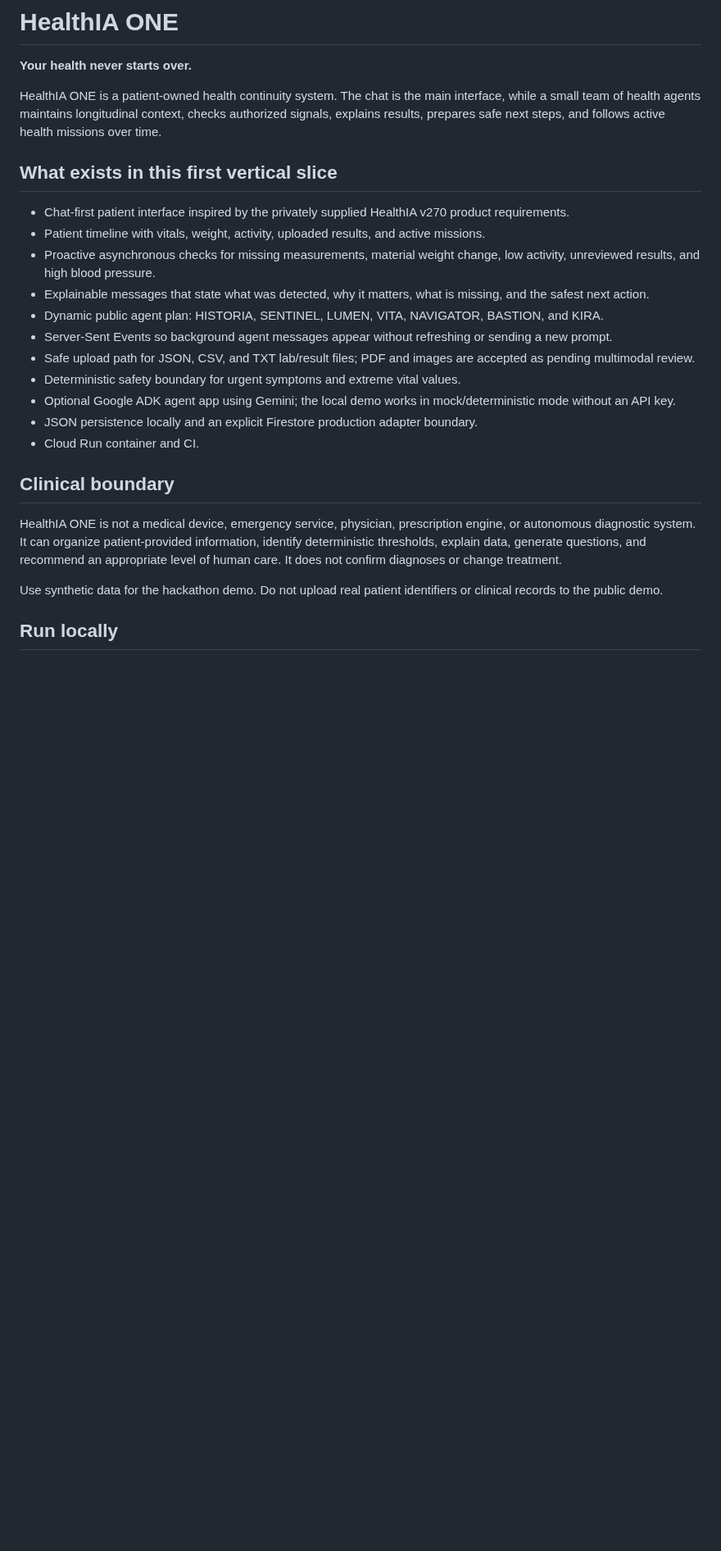
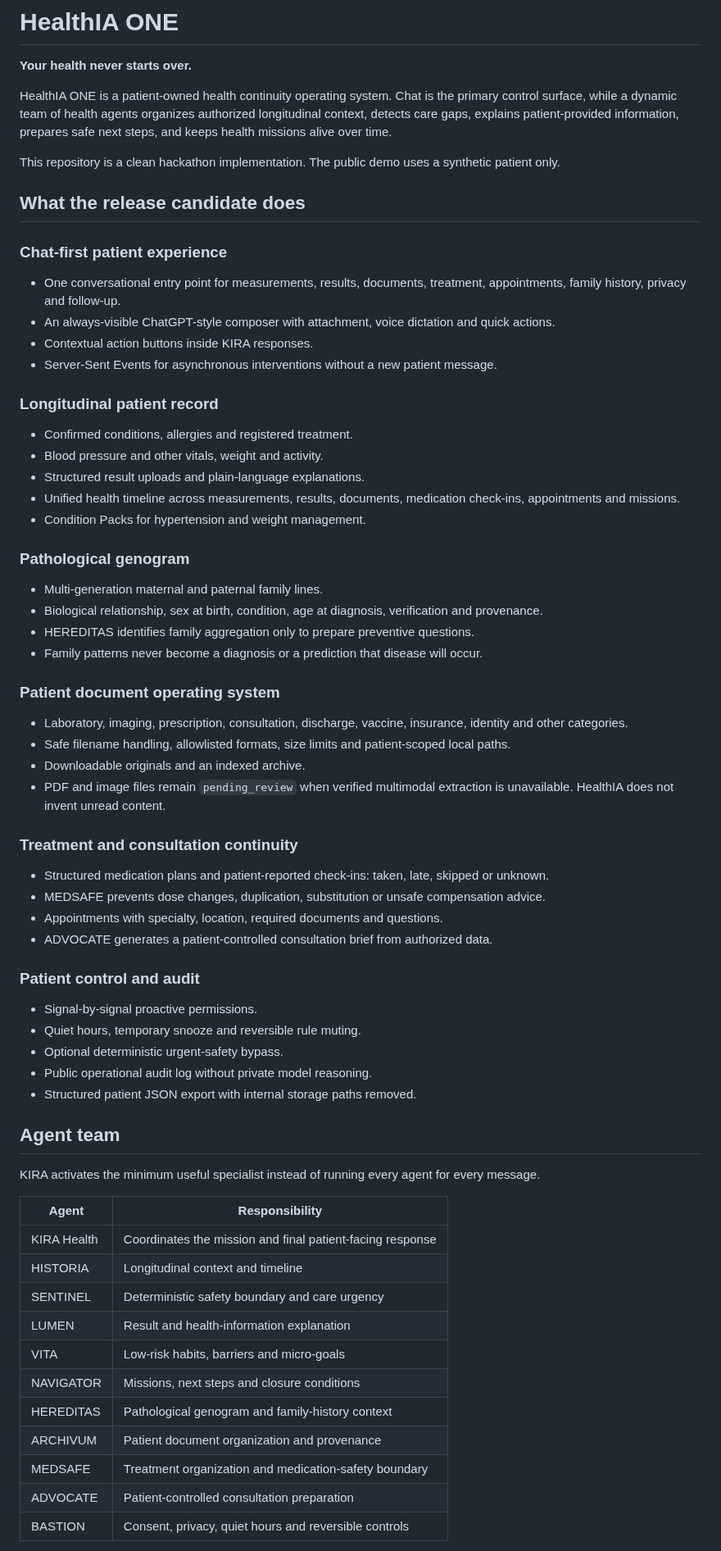
Before and after one commit to arisnachy/healthia-one, a Markdown page: README.md, the part around one of its changes. Shown at 82% size. Rendered like a GitHub page; blank space fills up the shorter version.

Commit message:
docs: publish complete HealthIA ONE release candidate guide

```diff
--- a/README.md
+++ b/README.md
@@ -2,26 +2,71 @@
 
 **Your health never starts over.**
 
-HealthIA ONE is a patient-owned health continuity system. The chat is the main interface, while a small team of health agents maintains longitudinal context, checks authorized signals, explains results, prepares safe next steps, and follows active health missions over time.
+HealthIA ONE is a patient-owned health continuity operating system. Chat is the primary control surface, while a dynamic team of health agents organizes authorized longitudinal context, detects care gaps, explains patient-provided information, prepares safe next steps, and keeps health missions alive over time.
 
-## What exists in this first vertical slice
+This repository is a clean hackathon implementation. The public demo uses a synthetic patient only.
 
-- Chat-first patient interface inspired by the privately supplied HealthIA v270 product requirements.
-- Patient timeline with vitals, weight, activity, uploaded results, and active missions.
-- Proactive asynchronous checks for missing measurements, material weight change, low activity, unreviewed results, and high blood pressure.
-- Explainable messages that state what was detected, why it matters, what is missing, and the safest next action.
-- Dynamic public agent plan: HISTORIA, SENTINEL, LUMEN, VITA, NAVIGATOR, BASTION, and KIRA.
-- Server-Sent Events so background agent messages appear without refreshing or sending a new prompt.
-- Safe upload path for JSON, CSV, and TXT lab/result files; PDF and images are accepted as pending multimodal review.
-- Deterministic safety boundary for urgent symptoms and extreme vital values.
-- Optional Google ADK agent app using Gemini; the local demo works in mock/deterministic mode without an API key.
-- JSON persistence locally and an explicit Firestore production adapter boundary.
-- Cloud Run container and CI.
+## What the release candidate does
 
-## Clinical boundary
+### Chat-first patient experience
 
-HealthIA ONE is not a medical device, emergency service, physician, prescription engine, or autonomous diagnostic system. It can organize patient-provided information, identify deterministic thresholds, explain data, generate questions, and recommend an appropriate level of human care. It does not confirm diagnoses or change treatment.
+- One conversational entry point for measurements, results, documents, treatment, appointments, family history, privacy and follow-up.
+- An always-visible ChatGPT-style composer with attachment, voice dictation and quick actions.
+- Contextual action buttons inside KIRA responses.
+- Server-Sent Events for asynchronous interventions without a new patient message.
 
-Use synthetic data for the hackathon demo. Do not upload real patient identifiers or clinical records to the public demo.
+### Longitudinal patient record
 
-## Run locally
+- Confirmed conditions, allergies and registered treatment.
+- Blood pressure and other vitals, weight and activity.
+- Structured result uploads and plain-language explanations.
+- Unified health timeline across measurements, results, documents, medication check-ins, appointments and missions.
+- Condition Packs for hypertension and weight management.
+
+### Pathological genogram
+
+- Multi-generation maternal and paternal family lines.
+- Biological relationship, sex at birth, condition, age at diagnosis, verification and provenance.
+- HEREDITAS identifies family aggregation only to prepare preventive questions.
+- Family patterns never become a diagnosis or a prediction that disease will occur.
+
+### Patient document operating system
+
+- Laboratory, imaging, prescription, consultation, discharge, vaccine, insurance, identity and other categories.
+- Safe filename handling, allowlisted formats, size limits and patient-scoped local paths.
+- Downloadable originals and an indexed archive.
+- PDF and image files remain `pending_review` when verified multimodal extraction is unavailable. HealthIA does not invent unread content.
+
+### Treatment and consultation continuity
+
+- Structured medication plans and patient-reported check-ins: taken, late, skipped or unknown.
+- MEDSAFE prevents dose changes, duplication, substitution or unsafe compensation advice.
+- Appointments with specialty, location, required documents and questions.
+- ADVOCATE generates a patient-controlled consultation brief from authorized data.
+
+### Patient control and audit
+
+- Signal-by-signal proactive permissions.
+- Quiet hours, temporary snooze and reversible rule muting.
+- Optional deterministic urgent-safety bypass.
+- Public operational audit log without private model reasoning.
+- Structured patient JSON export with internal storage paths removed.
+
+## Agent team
+
+KIRA activates the minimum useful specialist instead of running every agent for every message.
+
+| Agent | Responsibility |
+|---|---|
+| KIRA Health | Coordinates the mission and final patient-facing response |
+| HISTORIA | Longitudinal context and timeline |
+| SENTINEL | Deterministic safety boundary and care urgency |
+| LUMEN | Result and health-information explanation |
+| VITA | Low-risk habits, barriers and micro-goals |
+| NAVIGATOR | Missions, next steps and closure conditions |
+| HEREDITAS | Pathological genogram and family-history context |
+| ARCHIVUM | Patient document organization and provenance |
+| MEDSAFE | Treatment organization and medication-safety boundary |
+| ADVOCATE | Patient-controlled consultation preparation |
+| BASTION | Consent, privacy, quiet hours and reversible controls |
+
```
Also changed, not shown: other parts of README.md (+116 -21 lines).
